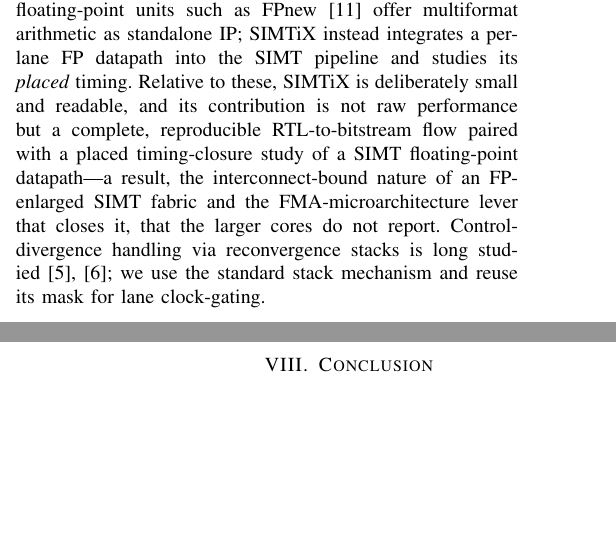
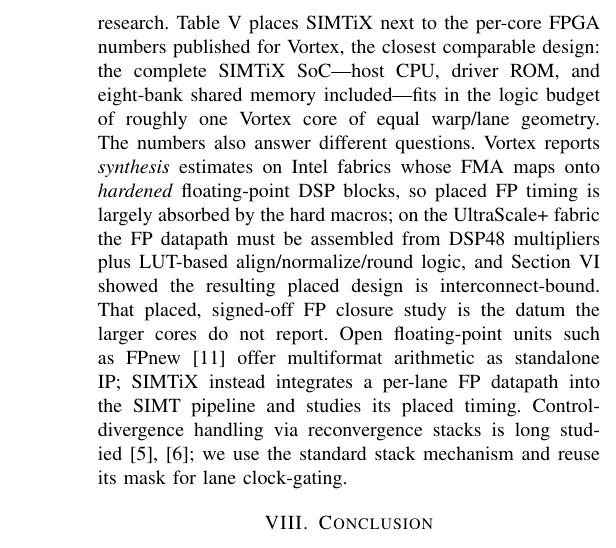
Before and after one commit to Krishna-Gorai/simtix, a LaTeX paper (docs/paper/simtix_vlsid.tex): two parts of the columns of pages 5 and 6 of 6 before the commit and part of one column of page 6 of 6 after it, the two joined at a grey line, cut at the place of the change, the shorter picture padded with empty space. Compiled offline with pdfLaTeX.

Commit message:
﻿paper: add quantitative comparison table vs Vortex to Related Work
New Table V places the complete SIMTiX SoCs (placed-and-routed, host CPU
and shared memory included) next to Vortex's published per-core synthesis
numbers (MICRO'21 Table 3), matched at 4 warps x 8 lanes/threads. Rewrote
the Related Work paragraph around it: Vortex's FMA maps onto Intel's
hardened FP DSP blocks, so placed FP timing is absorbed by hard macros;
on UltraScale+ the FP datapath is DSP48 multipliers + fabric
align/normalize/round, which is why the placed, signed-off FP closure
study is the datum larger cores do not report. Still exactly 6 pages.

```diff
--- a/docs/paper/simtix_vlsid.tex
+++ b/docs/paper/simtix_vlsid.tex
@@ -579,12 +598,20 @@ demonstrates generalized SIMT execution of the RISC-V ISA, and Nyuzi~\cite{nyuzi
-is a synthesizable vector GPGPU for graphics research. Open floating-point units
-such as FPnew~\cite{fpnew} offer multiformat arithmetic as standalone IP; SIMTiX
-instead integrates a per-lane FP datapath into the SIMT pipeline and studies its
-\emph{placed} timing. Relative to these, SIMTiX is deliberately small and readable,
-and its contribution is not raw performance but a complete, reproducible
-RTL-to-bitstream flow paired with a placed timing-closure study of a SIMT
-floating-point datapath---a result, the interconnect-bound nature of an FP-enlarged
-SIMT fabric and the FMA-microarchitecture lever that closes it, that the larger
-cores do not report. Control-divergence handling via reconvergence stacks is long
+demonstrates generalized SIMT execution of the RISC-V ISA (integer-only, reporting
+synthesis area in logic elements on an Intel Cyclone~IV), and Nyuzi~\cite{nyuzi}
+is a synthesizable vector GPGPU for graphics research.
+Table~\ref{tab:related} places SIMTiX next to the per-core FPGA numbers published
+for Vortex, the closest comparable design: the complete SIMTiX SoC---host CPU,
+driver ROM, and eight-bank shared memory included---fits in the logic budget of
+roughly one Vortex core of equal warp/lane geometry. The numbers also answer
+different questions. Vortex reports \emph{synthesis} estimates on Intel fabrics
+whose FMA maps onto \emph{hardened} floating-point DSP blocks, so placed FP timing
+is largely absorbed by the hard macros; on the UltraScale+ fabric the FP datapath
+must be assembled from DSP48 multipliers plus LUT-based align/normalize/round
+logic, and Section~\ref{sec:fppa} showed the resulting placed design is
+interconnect-bound. That placed, signed-off FP closure study is the datum the
+larger cores do not report. Open floating-point units such as FPnew~\cite{fpnew}
+offer multiformat arithmetic as standalone IP; SIMTiX instead integrates a
+per-lane FP datapath into the SIMT pipeline and studies its placed timing.
+Control-divergence handling via reconvergence stacks is long
 studied~\cite{fung,tesla}; we use the standard stack mechanism and reuse its mask
 for lane clock-gating.
 
```
Also changed, not shown: docs/paper/simtix_vlsid.pdf, docs/paper/simtix_vlsid.tex (21 more changed lines).
